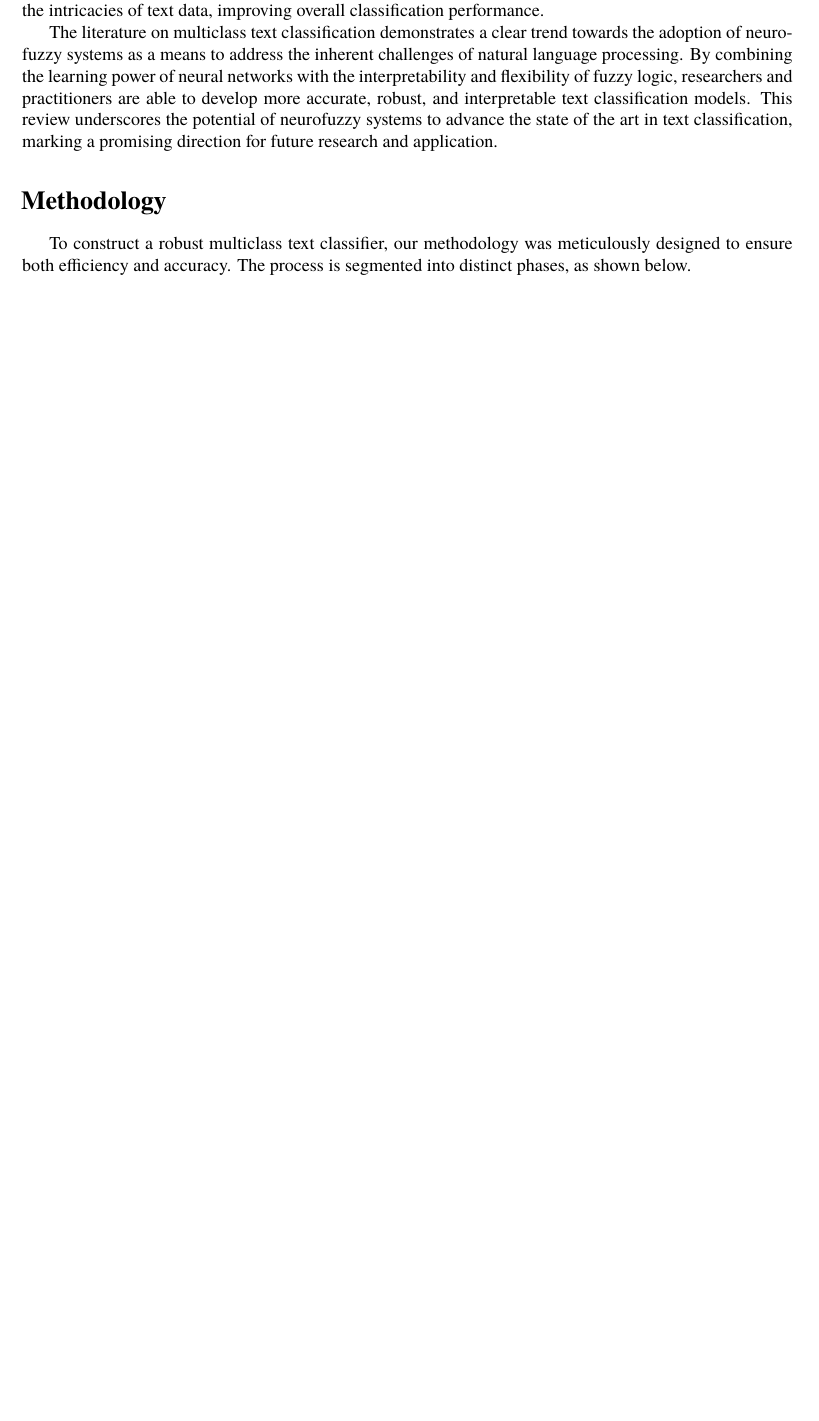
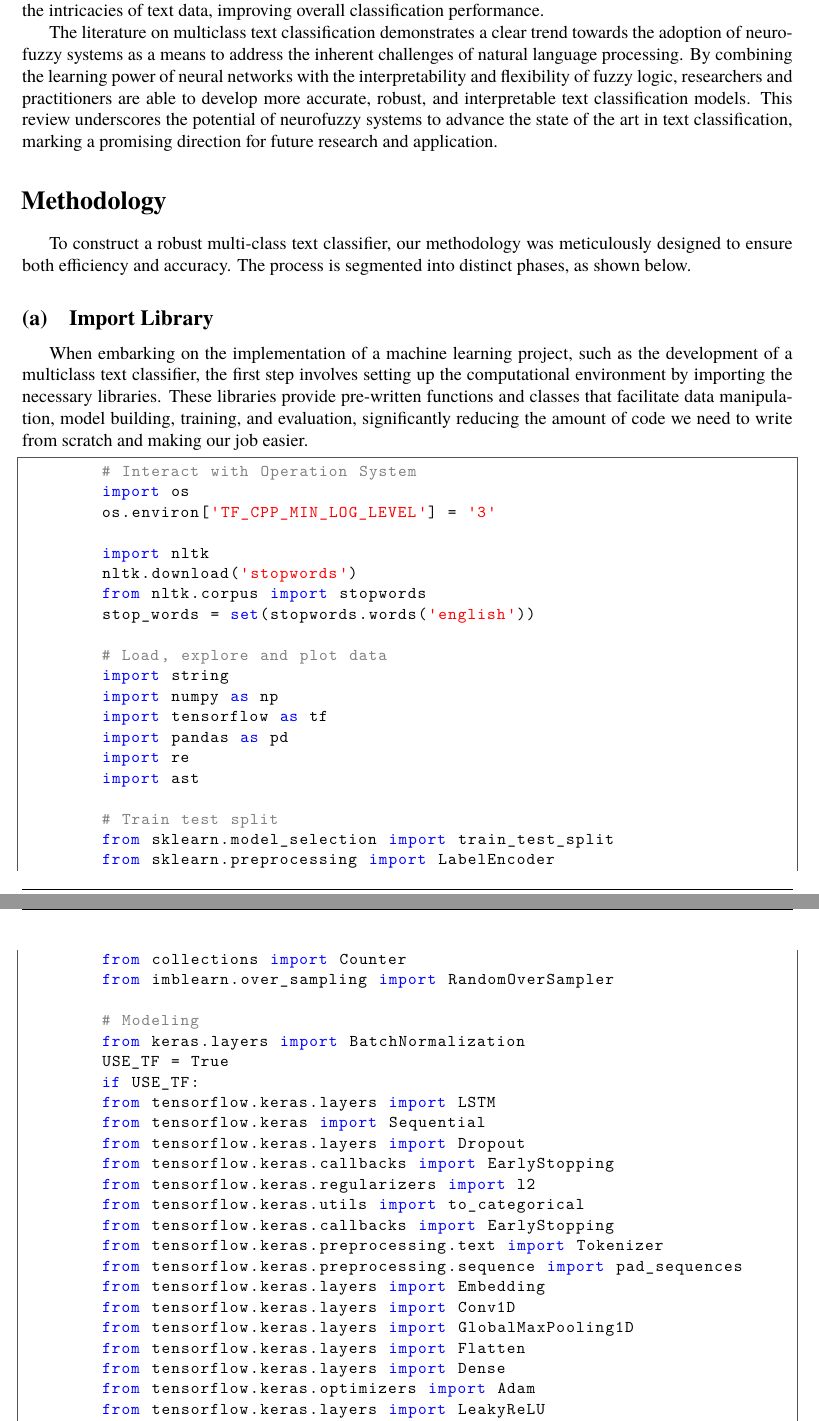
Before and after one commit to Gianni-Alexandra/Neurofuzzy_Project, a LaTeX document (Report/Report.tex, which reads Report/Sources/methodology.tex): part of page 4 of 6 before the commit and two parts of pages 4 and 5 of 8 after it, the two joined at a grey line, cut so that both start at the same text, the shorter picture padded with empty space. Compiled offline with XeLaTeX; a missing font is replaced by an installed copy or a similar font.

Commit message:
import libraries

```diff
--- a/Report/Report.tex
+++ b/Report/Report.tex
@@ -51,6 +51,15 @@
 	escapechar         = ",
 	mlshowsectionrules = true,
 }
+
+%Python code
+\lstset{language=Python,
+	basicstyle=\ttfamily\small,
+	keywordstyle=\color{blue},
+	commentstyle=\color{gray},
+	stringstyle=\color{red},
+	showstringspaces=false,
+	breaklines=true}
 
 %\setmainfont{Times New Roman}
 \setmainfont{TeX Gyre Termes}
--- a/Report/Sources/methodology.tex
+++ b/Report/Sources/methodology.tex
@@ -1,4 +1,53 @@
 % !TeX spellcheck = en_US
 \section{Methodology}
 
-To construct a robust multiclass text classifier, our methodology was meticulously designed to ensure both efficiency and accuracy. The process is segmented into distinct phases, as shown below.
+To construct a robust multi-class text classifier, our methodology was meticulously designed to ensure both efficiency and accuracy. The process is segmented into distinct phases, as shown below.
+
+\subsection{Import Library}
+When embarking on the implementation of a machine learning project, such as the development of a multiclass text classifier, the first step involves setting up the computational environment by importing the necessary libraries. These libraries provide pre-written functions and classes that facilitate data manipulation, model building, training, and evaluation, significantly reducing the amount of code we need to write from scratch and making our job easier.
+
+\begin{lstlisting}
+	# Interact with Operation System
+	import os
+	os.environ['TF_CPP_MIN_LOG_LEVEL'] = '3'
+
+	import nltk
+	nltk.download('stopwords')
+	from nltk.corpus import stopwords
+	stop_words = set(stopwords.words('english'))
+
+	# Load, explore and plot data
+	import string
+	import numpy as np
+	import tensorflow as tf
+	import pandas as pd
+	import re
+	import ast
+
+	# Train test split
+	from sklearn.model_selection import train_test_split
+	from sklearn.preprocessing import LabelEncoder
+	from collections import Counter
+	from imblearn.over_sampling import RandomOverSampler
+
+	# Modeling
+	from keras.layers import BatchNormalization
+	USE_TF = True
+	if USE_TF:
+	from tensorflow.keras.layers import LSTM
+	from tensorflow.keras import Sequential
+	from tensorflow.keras.layers import Dropout
+	from tensorflow.keras.callbacks import EarlyStopping
+	from tensorflow.keras.regularizers import l2
+	from tensorflow.keras.utils import to_categorical
+	from tensorflow.keras.callbacks import EarlyStopping
+	from tensorflow.keras.preprocessing.text import Tokenizer
+	from tensorflow.keras.preprocessing.sequence import pad_sequences
+	from tensorflow.keras.layers import Embedding
+	from tensorflow.keras.layers import Conv1D
+	from tensorflow.keras.layers import GlobalMaxPooling1D
+	from tensorflow.keras.layers import Flatten
+	from tensorflow.keras.layers import Dense
+	from tensorflow.keras.optimizers import Adam
+	from tensorflow.keras.layers import LeakyReLU
+	else:
```
Also changed, not shown: Report/Sources/methodology.tex (43 more changed lines).
